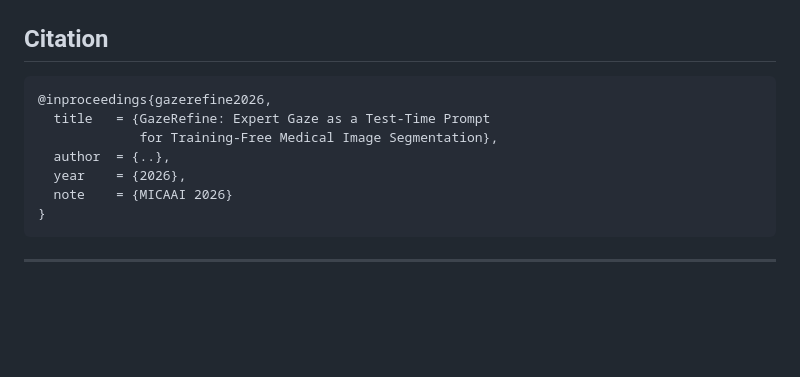
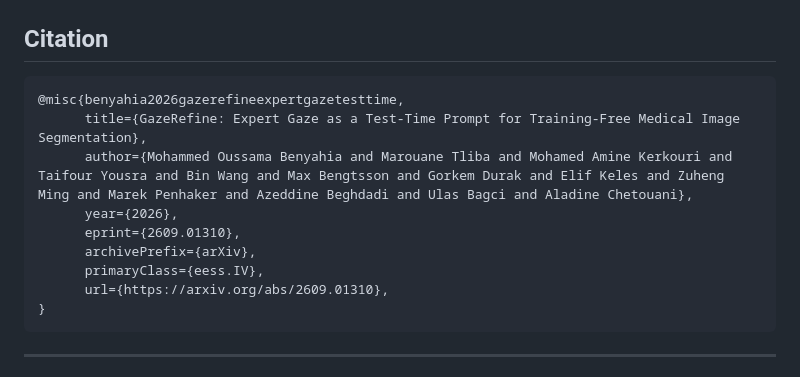
Before and after one commit to MohammedOussamaBEN/GazeRefine, a Markdown page: README.md, the part around the change. GitHub-like rendering; blank space fills up the shorter version.

Commit message:
Update README with project details and installation

````diff
--- a/README.md
+++ b/README.md
@@ -304,12 +304,14 @@ GazeRefine/
 ## Citation
 
 ```bibtex
-@inproceedings{gazerefine2026,
-  title   = {GazeRefine: Expert Gaze as a Test-Time Prompt
-             for Training-Free Medical Image Segmentation},
-  author  = {..},
-  year    = {2026},
-  note    = {MICAAI 2026}
+@misc{benyahia2026gazerefineexpertgazetesttime,
+      title={GazeRefine: Expert Gaze as a Test-Time Prompt for Training-Free Medical Image Segmentation},
+      author={Mohammed Oussama Benyahia and Marouane Tliba and Mohamed Amine Kerkouri and Taifour Yousra and Bin Wang and Max Bengtsson and Gorkem Durak and Elif Keles and Zuheng Ming and Marek Penhaker and Azeddine Beghdadi and Ulas Bagci and Aladine Chetouani},
+      year={2026},
+      eprint={2609.01310},
+      archivePrefix={arXiv},
+      primaryClass={eess.IV},
+      url={https://arxiv.org/abs/2609.01310},
 }
 ```
 
````
